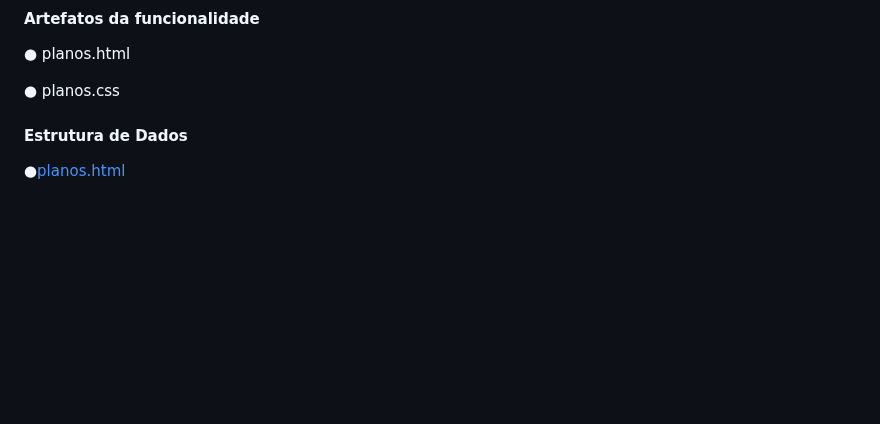
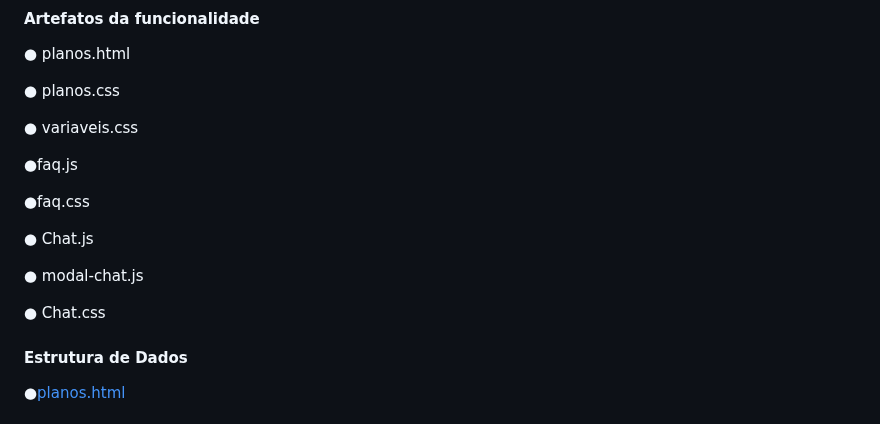
Before and after one commit to ICEI-PUC-Minas-PMV-ADS/pmv-ads-2024-1-e1-proj-web-t10-pmv-ads-2024-1-e1-proj-iot-unity, a Markdown page: documentos/06-Programação de Funcionalidades.md, the part around the change. Rendered like a GitHub page; blank space fills up the shorter version.

```diff
--- a/documentos/06-Programação de Funcionalidades.md
+++ b/documentos/06-Programação de Funcionalidades.md
@@ -195,6 +195,17 @@ RF-19: A aplicação deve ter um campo para tirar dúvidas.
 
 ●	planos.css
 
+● variaveis.css
+
+●faq.js
+
+●faq.css
+
+● Chat.js
+
+● modal-chat.js
+
+● Chat.css
 
 #### Estrutura de Dados
 
```
